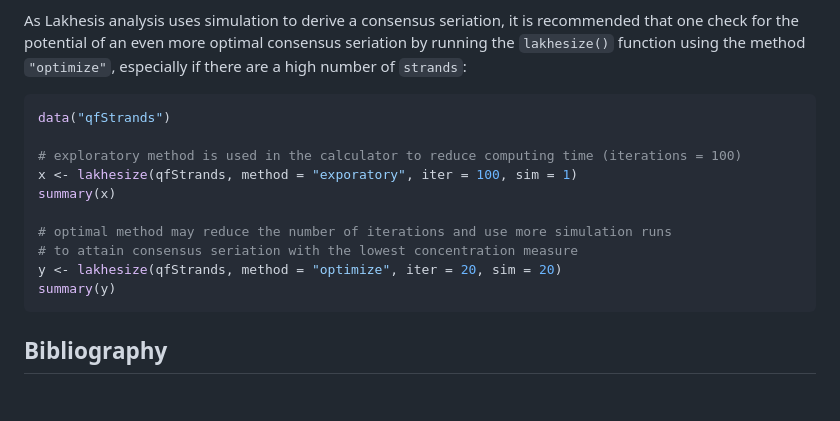
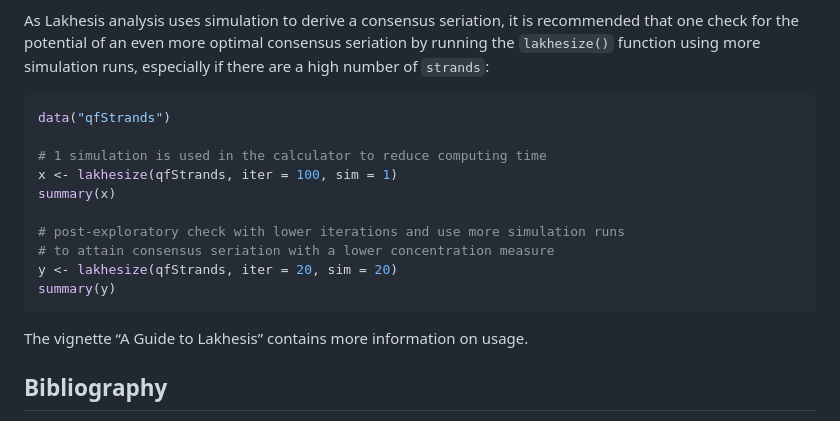
Before and after one commit to scollinselliott/lakhesis, a Markdown page: README.md, the part around the change. GitHub-like rendering; blank space fills up the shorter version.

````diff
--- a/README.md
+++ b/README.md
@@ -149,21 +149,23 @@ incidence matrix re-initialized.
 
 As Lakhesis analysis uses simulation to derive a consensus seriation, it
 is recommended that one check for the potential of an even more optimal
-consensus seriation by running the `lakhesize()` function using the
-method `"optimize"`, especially if there are a high number of `strands`:
+consensus seriation by running the `lakhesize()` function using more
+simulation runs, especially if there are a high number of `strands`:
 
 ``` r
 data("qfStrands")
 
-# exploratory method is used in the calculator to reduce computing time (iterations = 100)
-x <- lakhesize(qfStrands, method = "exporatory", iter = 100, sim = 1)
+# 1 simulation is used in the calculator to reduce computing time
+x <- lakhesize(qfStrands, iter = 100, sim = 1)
 summary(x)
 
-# optimal method may reduce the number of iterations and use more simulation runs
-# to attain consensus seriation with the lowest concentration measure
-y <- lakhesize(qfStrands, method = "optimize", iter = 20, sim = 20)
+# post-exploratory check with lower iterations and use more simulation runs
+# to attain consensus seriation with a lower concentration measure
+y <- lakhesize(qfStrands, iter = 20, sim = 20)
 summary(y)
 ```
+
+The vignette “A Guide to Lakhesis” contains more information on usage.
 
 ## Bibliography
 
````
